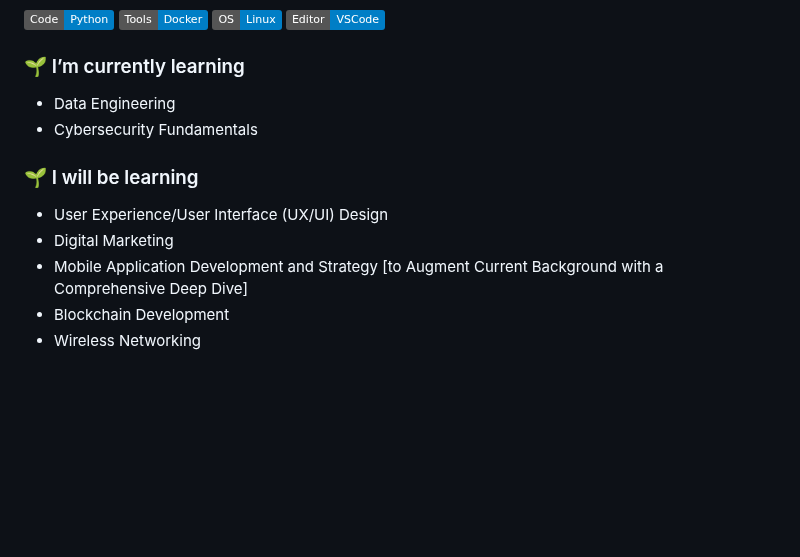
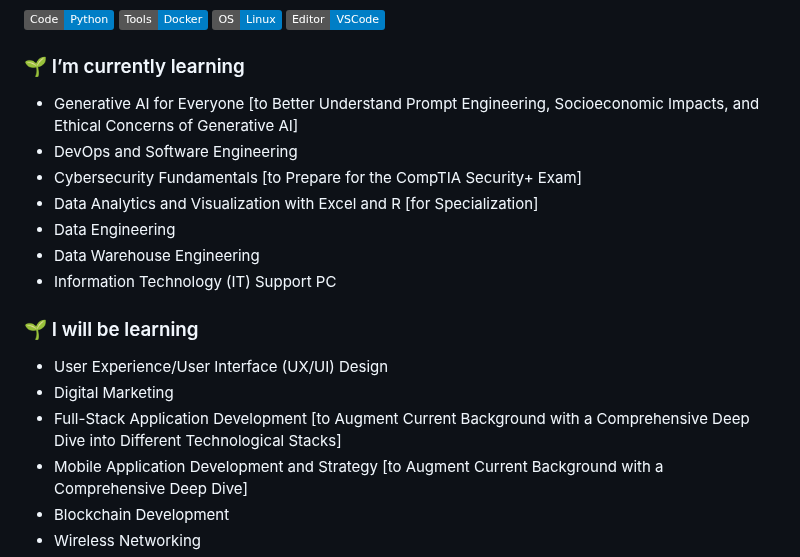
Before and after one commit to JaspreetKhela/JaspreetKhela, a Markdown page: README.md, the part around one of its changes. Rendered like a GitHub page; badges without logos; blank space fills up the shorter version.

```diff
--- a/README.md
+++ b/README.md
@@ -12,12 +12,18 @@ I am a versatile software developer specializing in Web2, Android, and iOS appli
 ![](https://img.shields.io/badge/Editor-VSCode-blue)
 
 ### 🌱 I’m currently learning
+- Generative AI for Everyone [to Better Understand Prompt Engineering, Socioeconomic Impacts, and Ethical Concerns of Generative AI]
+- DevOps and Software Engineering
+- Cybersecurity Fundamentals [to Prepare for the CompTIA Security+ Exam]
+- Data Analytics and Visualization with Excel and R [for Specialization]
 - Data Engineering
-- Cybersecurity Fundamentals
+- Data Warehouse Engineering
+- Information Technology (IT) Support PC
 
 ### 🌱 I will be learning
 - User Experience/User Interface (UX/UI) Design
 - Digital Marketing
+- Full-Stack Application Development [to Augment Current Background with a Comprehensive Deep Dive into Different Technological Stacks]
 - Mobile Application Development and Strategy [to Augment Current Background with a Comprehensive Deep Dive]
 - Blockchain Development
 - Wireless Networking
```
Also changed, not shown: other parts of README.md (+1 -1 lines).
